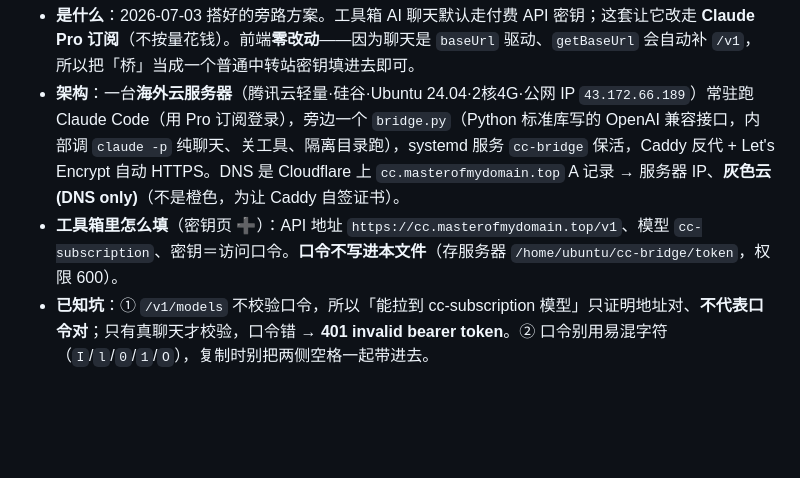
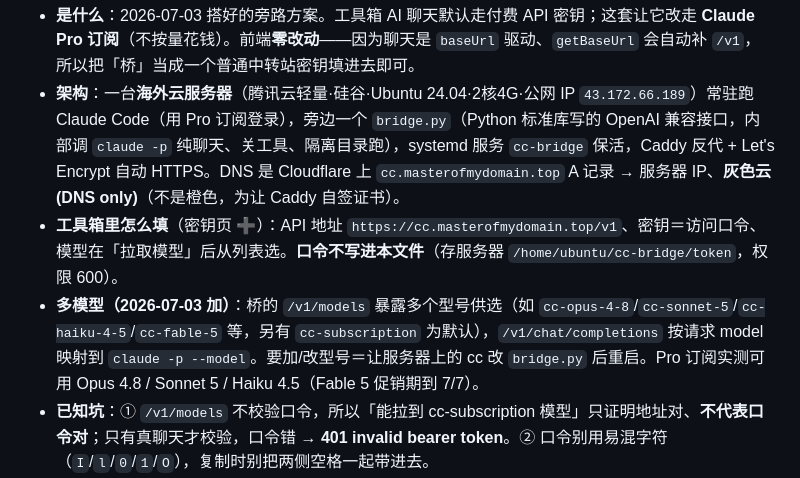
Before and after one commit to Sylvivi/toolbox, a Markdown page: CLAUDE.md, the part around the change. Rendered like a GitHub page; blank space fills up the shorter version.

Commit message:
docs: 订阅桥补记「多模型可选」（cc-opus-4-8/cc-sonnet-5/cc-haiku-4-5 等）
Co-Authored-By: Claude Opus 4.8 <noreply@anthropic.com>

```diff
--- a/CLAUDE.md
+++ b/CLAUDE.md
@@ -13,7 +13,8 @@
 ## CC 订阅桥（让工具箱 AI 聊天走 Claude 订阅、省 API 钱）
 - **是什么**：2026-07-03 搭好的旁路方案。工具箱 AI 聊天默认走付费 API 密钥；这套让它改走 **Claude Pro 订阅**（不按量花钱）。前端**零改动**——因为聊天是 `baseUrl` 驱动、`getBaseUrl` 会自动补 `/v1`，所以把「桥」当成一个普通中转站密钥填进去即可。
 - **架构**：一台**海外云服务器**（腾讯云轻量·硅谷·Ubuntu 24.04·2核4G·公网 IP `43.172.66.189`）常驻跑 Claude Code（用 Pro 订阅登录），旁边一个 `bridge.py`（Python 标准库写的 OpenAI 兼容接口，内部调 `claude -p` 纯聊天、关工具、隔离目录跑），systemd 服务 `cc-bridge` 保活，Caddy 反代 + Let's Encrypt 自动 HTTPS。DNS 是 Cloudflare 上 `cc.masterofmydomain.top` A 记录 → 服务器 IP、**灰色云(DNS only)**（不是橙色，为让 Caddy 自签证书）。
-- **工具箱里怎么填**（密钥页 ➕）：API 地址 `https://cc.masterofmydomain.top/v1`、模型 `cc-subscription`、密钥＝访问口令。**口令不写进本文件**（存服务器 `/home/ubuntu/cc-bridge/token`，权限 600）。
+- **工具箱里怎么填**（密钥页 ➕）：API 地址 `https://cc.masterofmydomain.top/v1`、密钥＝访问口令、模型在「拉取模型」后从列表选。**口令不写进本文件**（存服务器 `/home/ubuntu/cc-bridge/token`，权限 600）。
+- **多模型（2026-07-03 加）**：桥的 `/v1/models` 暴露多个型号供选（如 `cc-opus-4-8`/`cc-sonnet-5`/`cc-haiku-4-5`/`cc-fable-5` 等，另有 `cc-subscription` 为默认），`/v1/chat/completions` 按请求 model 映射到 `claude -p --model`。要加/改型号＝让服务器上的 cc 改 `bridge.py` 后重启。Pro 订阅实测可用 Opus 4.8 / Sonnet 5 / Haiku 4.5（Fable 5 促销期到 7/7）。
 - **已知坑**：① `/v1/models` 不校验口令，所以「能拉到 cc-subscription 模型」只证明地址对、**不代表口令对**；只有真聊天才校验，口令错 → **401 invalid bearer token**。② 口令别用易混字符（`I`/`l`/`0`/`1`/`O`），复制时别把两侧空格一起带进去。
 - **运维**：`sudo systemctl status cc-bridge` / `restart cc-bridge`；日志 `/home/ubuntu/cc-bridge/service.log`；换口令＝改 token 文件后 restart。
 - **注意**：服务器**按月购买**（首期 2026-08-03 到期），需续费/开自动续费否则整套失效；Pro 订阅有**周用量上限**，重度共读可能撞限，可与付费 API 密钥并存、在工具箱随手切。
```
